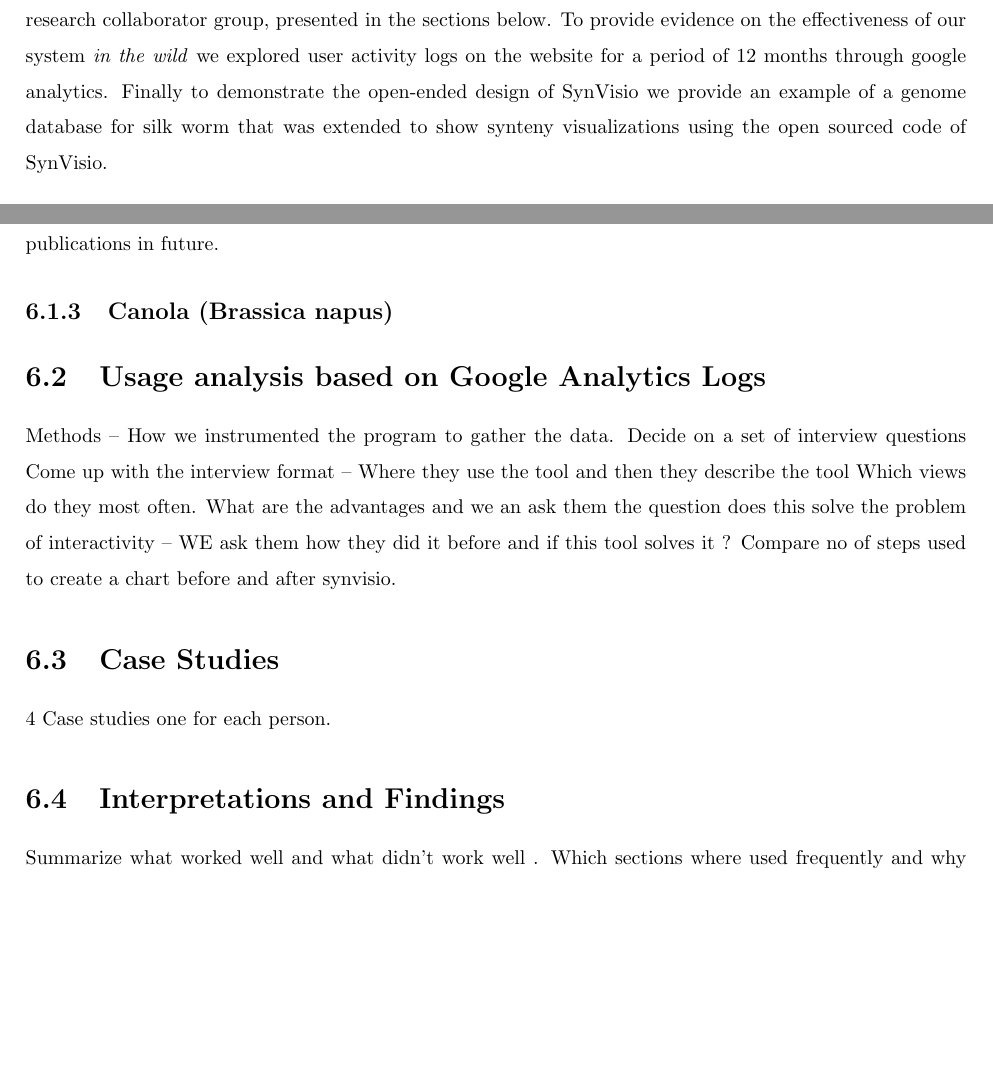
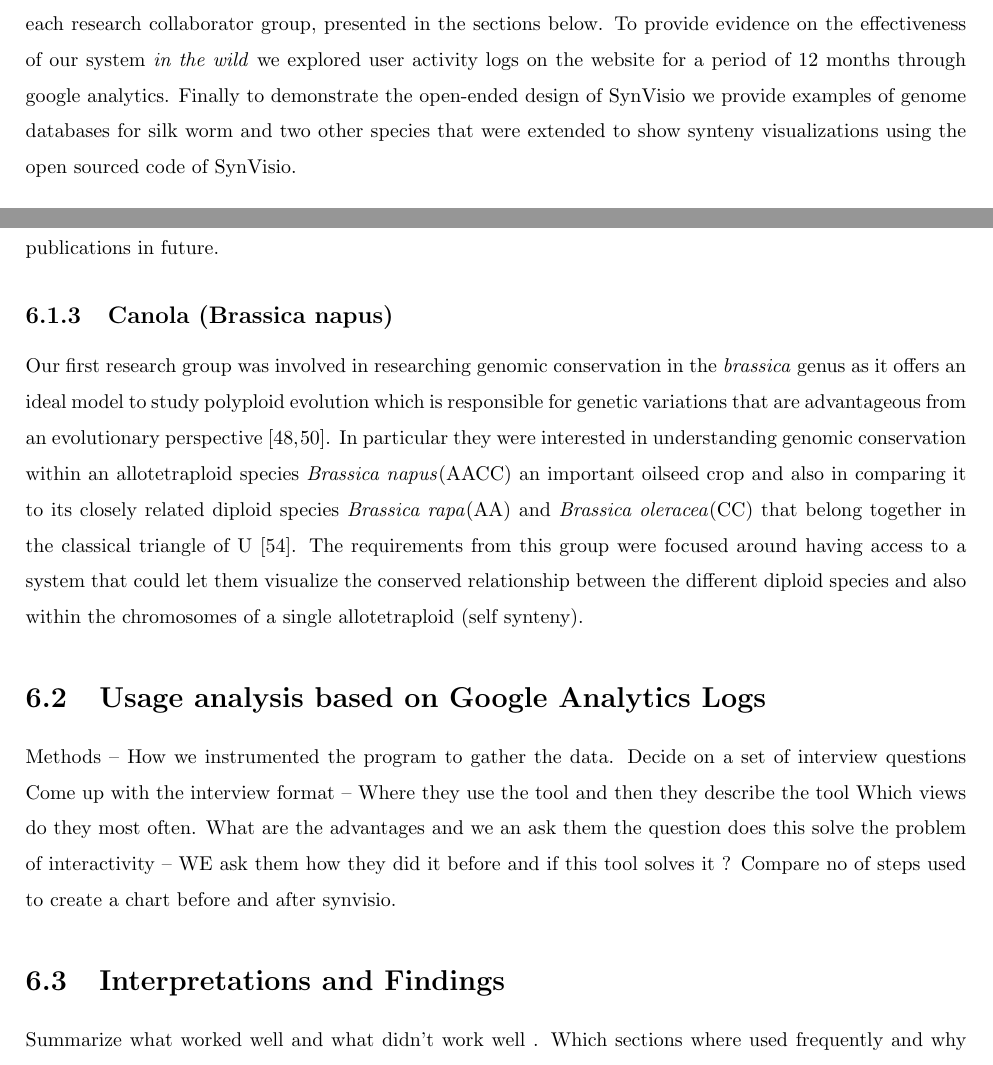
Before and after one commit to kiranbandi/synvisio-thesis, a LaTeX thesis (main.tex, which reads root/chapter_6_evaluation.tex): two parts of pages 62 and 65 of 75, joined at a grey line, cut so that both start at the same text, the shorter picture padded with empty space. Compiled offline with pdfLaTeX.

Commit message:
Updates from Overleaf

```diff
--- a/root/chapter_6_evaluation.tex
+++ b/root/chapter_6_evaluation.tex
@@ -1,6 +1,6 @@
 \chapter{Evaluation}
 
-SynVisio was made publicly available to use for free on the internet on September 2018. A stable version was deployed in the start of 2019 and ever since then, it has been used by several researchers across the world in exploring genomic conservation in a wide variety of organisms. To evaluate our system we conducted semi-structured interviews with 5 domain experts from the three research groups we were collaborating with and one of the expert was a bioinformatician who worked across all three research groups. The interviews were conducted either through phone or an in person meeting and lasted around 45-60 minutes. Researchers were first asked about the relevance of synteny visualizations in their field of research and then asked to give their opinion on the different features that SynVisio offers and how they helped in exploring synteny in their particular dataset. We summarize their feedback on the system through three case studies, one from each research collaborator group, presented in the sections below. To provide evidence on the effectiveness of our system \textit{in the wild} we explored user activity logs on the website for a period of 12 months through google analytics. Finally to demonstrate the open-ended design of SynVisio we provide an example of a genome database for silk worm that was extended to show synteny visualizations using the open sourced code of SynVisio.
+SynVisio was made publicly available to use for free on the internet on September 2018. A stable version was deployed in the start of 2019 and ever since then, it has been used by several researchers across the world in exploring genomic conservation in a wide variety of organisms. To evaluate our system we conducted semi-structured interviews with 5 domain experts from the three research groups we were collaborating with and one of the expert was a bioinformatician who worked across all three research groups. The interviews were conducted either through phone or an in person meeting and lasted around 45-60 minutes. Researchers were first asked about the relevance of synteny visualizations in their field of research and then asked to give their opinion on the different features that SynVisio offers and how they helped in exploring synteny in their particular dataset. We summarize their feedback on the system through three case studies, one from each research collaborator group, presented in the sections below. To provide evidence on the effectiveness of our system \textit{in the wild} we explored user activity logs on the website for a period of 12 months through google analytics. Finally to demonstrate the open-ended design of SynVisio we provide examples of genome databases for silk worm and two other species that were extended to show synteny visualizations using the open sourced code of SynVisio.
 
 \section{Case Studies}
 
@@ -37,12 +37,10 @@
 \subsection{Canola (Brassica napus)}
 
 
+Our first research group was involved in researching genomic conservation in the \textit{brassica} genus as it offers an ideal model to study polyploid evolution which is responsible for genetic variations that are advantageous from an evolutionary perspective\cite{madlung2013polyploidy,liu2014brassica}. In particular they were interested in understanding genomic conservation within an allotetraploid species \textit{Brassica napus}(AACC) an important oilseed crop and also in comparing it to its closely related diploid species \textit{Brassica rapa}(AA) and \textit{Brassica oleracea}(CC) that belong together in the classical triangle of U\cite{nagaharu1935genome}. The requirements from this group were focused around having access to a system that could let them visualize the conserved relationship between the different diploid species and also within the chromosomes of a single allotetraploid (self synteny).
 
 
 \section{Usage analysis based on Google Analytics Logs}
-
-
-
 Methods – How we instrumented the program to gather the data.
 Decide on a set of interview questions
 Come up with the interview format – Where they use the tool and then they describe the tool
@@ -50,9 +48,6 @@
 What are the advantages and we an ask them the question does this solve the problem of interactivity – WE ask them how they did it before and if this tool solves it ?
 Compare no of steps used to create a chart before and after synvisio.
 
-\section{Case Studies}
-4 Case studies one for each person.
-
 \section{Interpretations and Findings}
 Summarize what worked well and what didn’t work well .
 Which sections where used frequently and why
```
Also changed, not shown: root/chapter_6_evaluation.tex (4 more changed lines).
